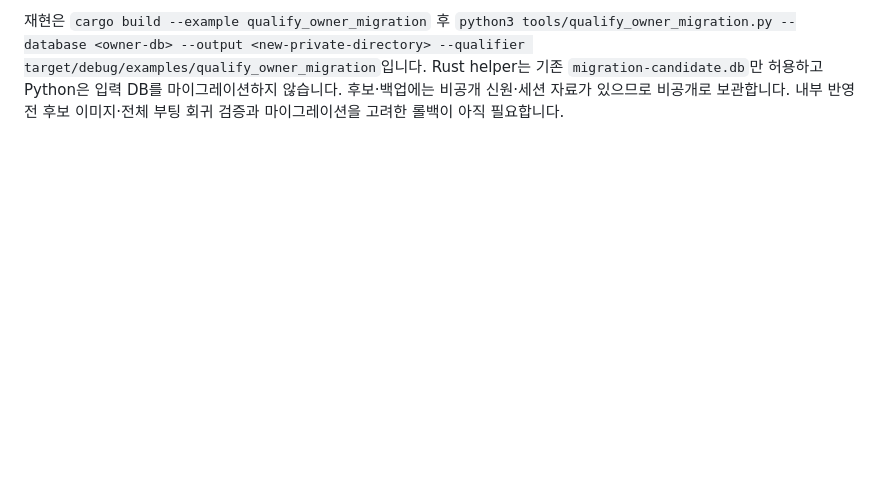
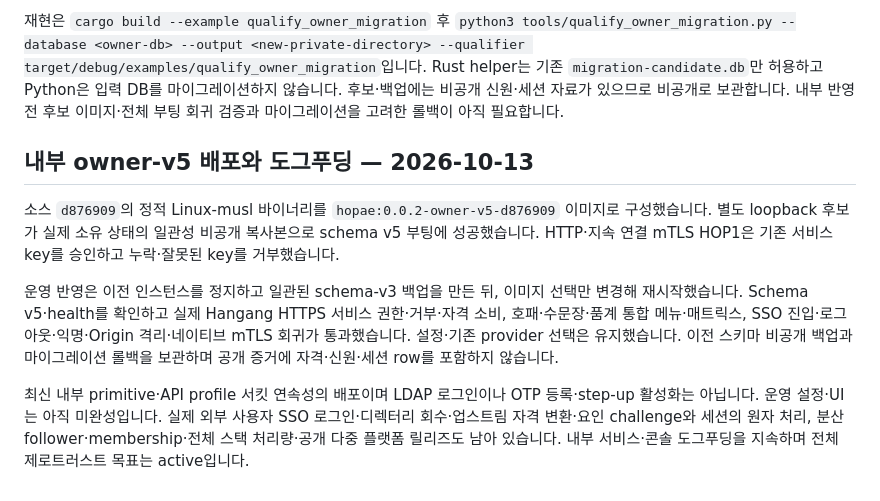
Before and after one commit to ziozzang/hopae, a Markdown page: docs/ko/AUTH_GATEWAY.md, the part around one of its changes. GitHub-like rendering; blank space fills up the shorter version.

Commit message:
docs: record owner-v5 internal rollout and live dogfooding qualification [skip ci]

```diff
--- a/docs/ko/AUTH_GATEWAY.md
+++ b/docs/ko/AUTH_GATEWAY.md
@@ -242,3 +242,23 @@ Rust helper는 기존 `migration-candidate.db`만 허용하고 Python은 입력
 마이그레이션하지 않습니다. 후보·백업에는 비공개 신원·세션 자료가 있으므로
 비공개로 보관합니다. 내부 반영 전 후보 이미지·전체 부팅 회귀 검증과
 마이그레이션을 고려한 롤백이 아직 필요합니다.
+
+## 내부 owner-v5 배포와 도그푸딩 — 2026-10-13
+
+소스 `d876909`의 정적 Linux-musl 바이너리를
+`hopae:0.0.2-owner-v5-d876909` 이미지로 구성했습니다. 별도 loopback 후보가
+실제 소유 상태의 일관성 비공개 복사본으로 schema v5 부팅에 성공했습니다.
+HTTP·지속 연결 mTLS HOP1은 기존 서비스 key를 승인하고 누락·잘못된 key를 거부했습니다.
+
+운영 반영은 이전 인스턴스를 정지하고 일관된 schema-v3 백업을 만든 뒤,
+이미지 선택만 변경해 재시작했습니다. Schema v5·health를 확인하고 실제 Hangang
+HTTPS 서비스 권한·거부·자격 소비, 호패·수문장·품계 통합 메뉴·매트릭스,
+SSO 진입·로그아웃·익명·Origin 격리·네이티브 mTLS 회귀가 통과했습니다.
+설정·기존 provider 선택은 유지했습니다. 이전 스키마 비공개 백업과
+마이그레이션 롤백을 보관하며 공개 증거에 자격·신원·세션 row를 포함하지 않습니다.
+
+최신 내부 primitive·API profile 서킷 연속성의 배포이며 LDAP 로그인이나 OTP
+등록·step-up 활성화는 아닙니다. 운영 설정·UI는 아직 미완성입니다. 실제 외부
+사용자 SSO 로그인·디렉터리 회수·업스트림 자격 변환·요인 challenge와 세션의 원자 처리,
+분산 follower·membership·전체 스택 처리량·공개 다중 플랫폼 릴리즈도 남아 있습니다.
+내부 서비스·콘솔 도그푸딩을 지속하며 전체 제로트러스트 목표는 active입니다.
```
Also changed, not shown: other parts of docs/ko/AUTH_GATEWAY.md (+1 -1 lines), docs/AUTH_GATEWAY.md (+23 -1 lines).
